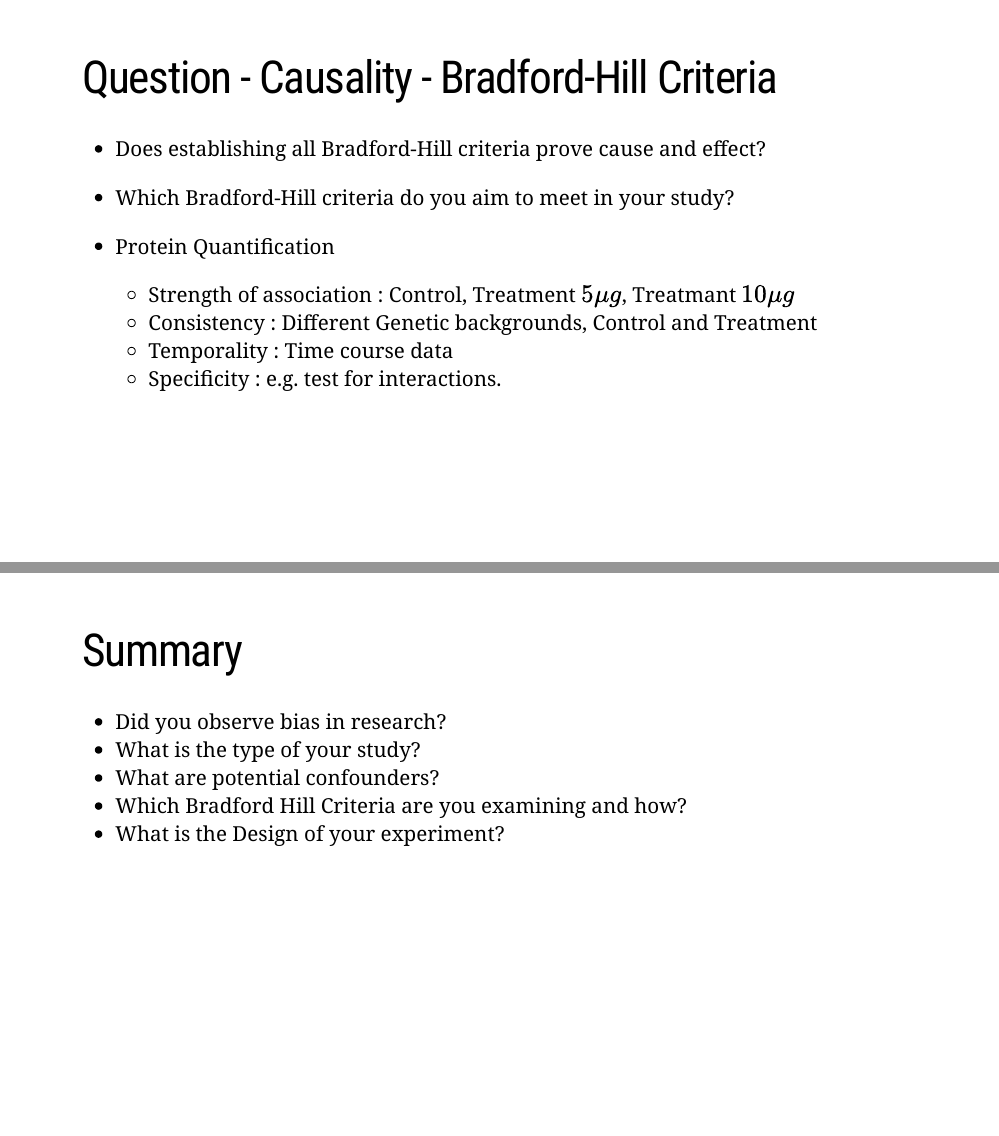
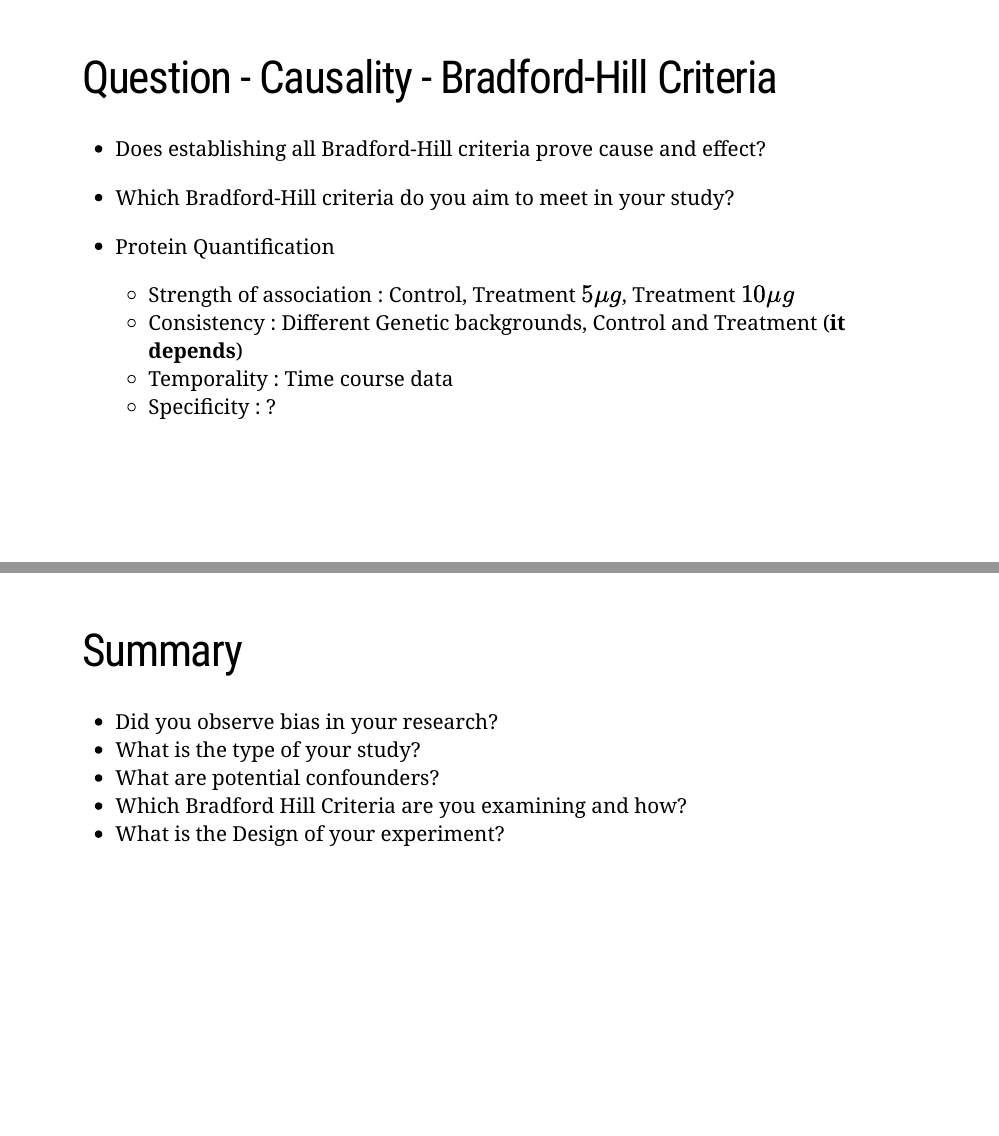
Before and after one commit to wolski/p3003PBC, an R Markdown document (vignettes/ExpDesign.Rmd): pages 8 and 29 of 29 before the commit and pages 8 and 29 of 30 after it, joined at a grey line. Rendered offline with R 4.5, knitr and Pandoc, with nearby package versions; the slides are laid out offline by our stand-in for remark.js, each with all of its steps uncovered, in fonts that may differ from those the slides ask for, and without slide numbers, shadows or browser add-ons; a font, style sheet, LaTeX package, included part or bibliography that could not be used is replaced or left out.

Commit message:
Experimental Design vignette cosmetics.

```diff
--- a/vignettes/ExpDesign.Rmd
+++ b/vignettes/ExpDesign.Rmd
@@ -211,10 +211,10 @@ Sir Austin Bradford Hill CBE FRS was an English epidemiologist and statistician,
 
 
 - Protein Quantification
-  - Strength of association : Control, Treatment $5 \mu g$, Treatmant $10 \mu g$
-  - Consistency : Different Genetic backgrounds, Control and Treatment
+  - Strength of association : Control, Treatment $5 \mu g$, Treatment $10 \mu g$
+  - Consistency : Different Genetic backgrounds, Control and Treatment (__it depends__)
   - Temporality : Time course data
-  - Specificity : e.g. test for interactions.
+  - Specificity : ?
 
 
 
@@ -765,8 +765,11 @@ exclude: true
 
 # Summary
 
-- Did you observe bias in research?
+- Did you observe bias in your research?
 - What is the type of your study?
 - What are potential confounders?
 - Which Bradford Hill Criteria are you examining and how?
 - What is the Design of your experiment?
+
+
+---
```
